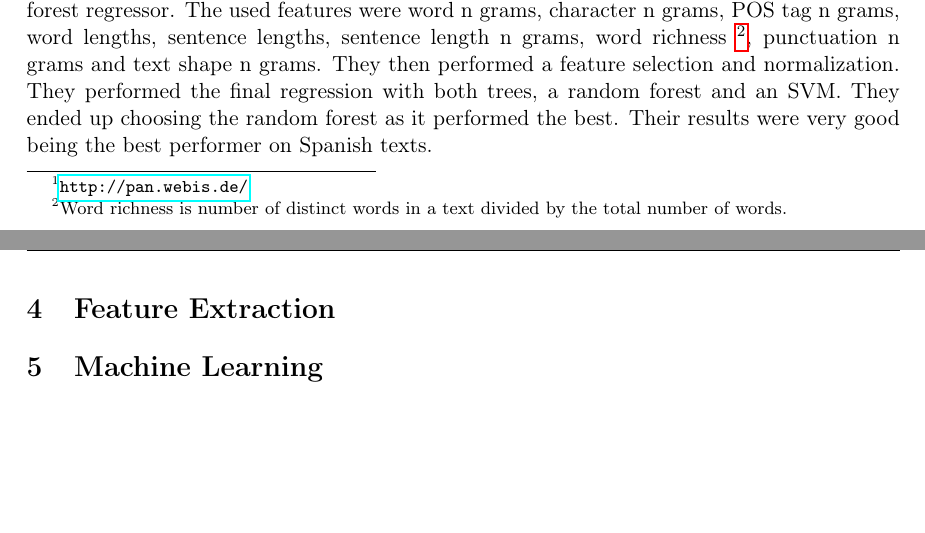
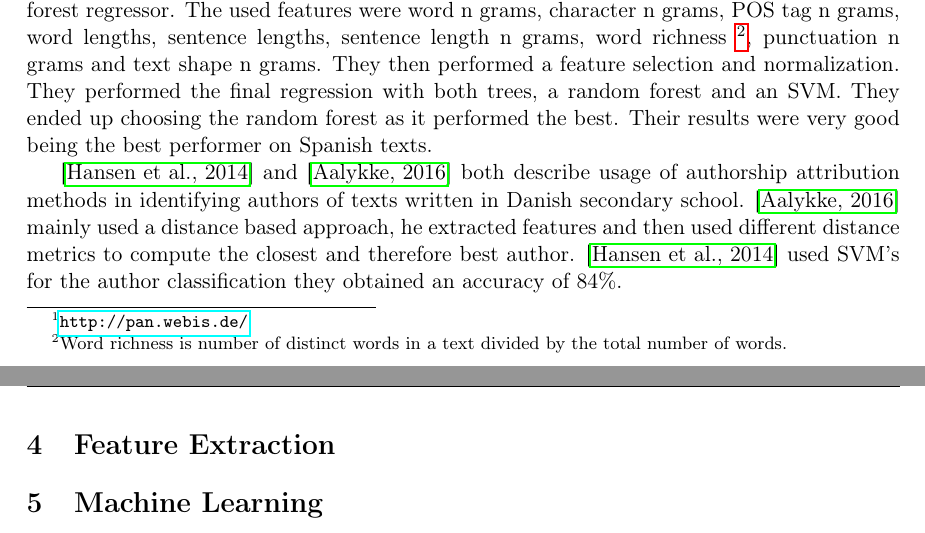
Before and after one commit to Smazle/Authorship-Verification, a LaTeX document (report/report.tex, which reads report/related_work.tex): two parts of pages 4 and 5 of 6, joined at a grey line, cut so that both start at the same text, the shorter picture padded with empty space. Compiled offline with pdfLaTeX.

Commit message:
Describe more texts

```diff
--- a/report/related_work.tex
+++ b/report/related_work.tex
@@ -58,3 +58,10 @@ best. Their results were very good being the best performer on Spanish texts.
 
 % August.
 % gutierrez2015
+
+\cite{hansen2014} and \cite{aalykke2016} both describe usage of authorship
+attribution methods in identifying authors of texts written in Danish secondary
+school. \cite{aalykke2016} mainly used a distance based approach, he extracted
+features and then used different distance metrics to compute the closest and
+therefore best author. \cite{hansen2014} used SVM's for the author
+classification they obtained an accuracy of 84\%.
```
